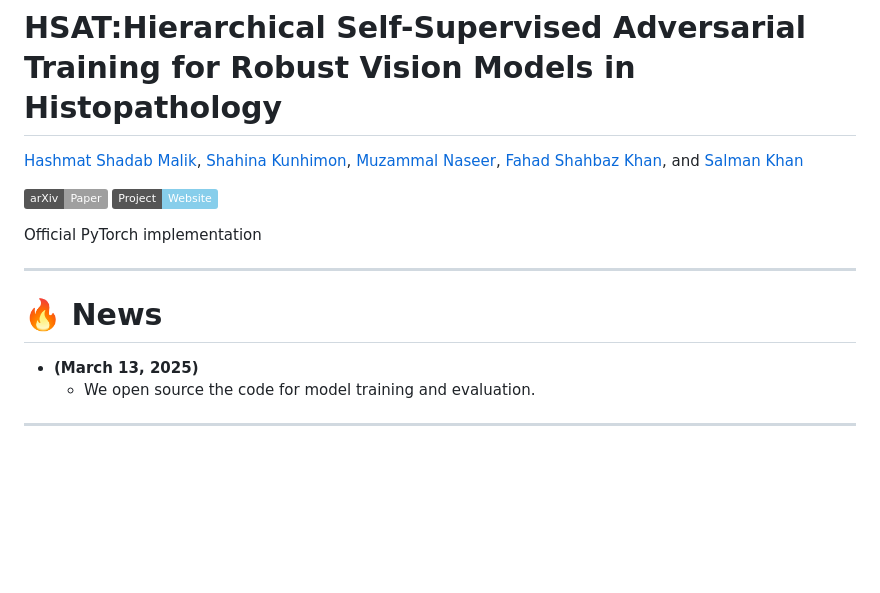
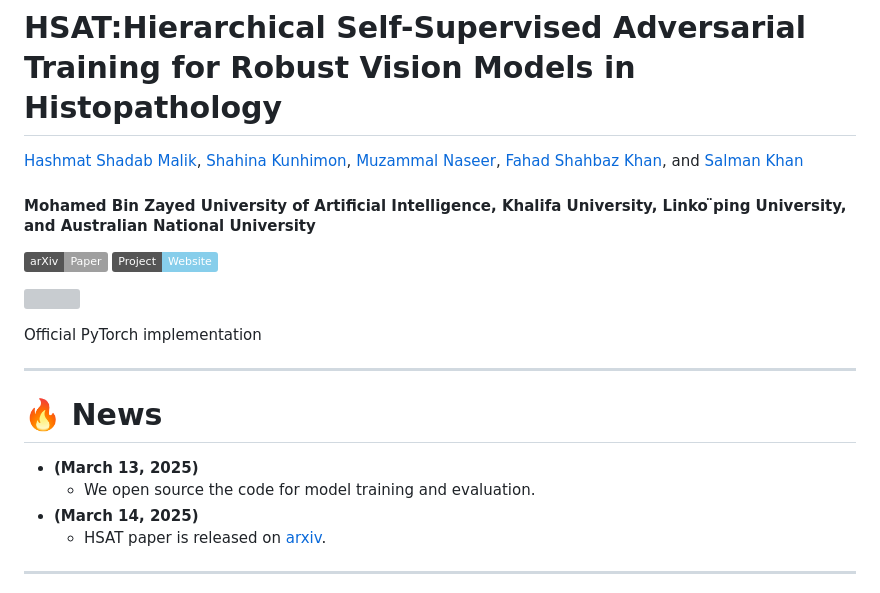
Before and after one commit to HashmatShadab/HSAT, a Markdown page: Readme.MD, the part around one of its changes. Drawn GitHub-style; badges without logos; blank space fills up the shorter version; grey boxes are pictures that could not be loaded.

```diff
--- a/Readme.MD
+++ b/Readme.MD
@@ -5,6 +5,8 @@
 [Muzammal Naseer](https://scholar.google.ch/citations?user=tM9xKA8AAAAJ&hl=en),
 [Fahad Shahbaz Khan](https://scholar.google.es/citations?user=zvaeYnUAAAAJ&hl=en),
 and [Salman Khan](https://salman-h-khan.github.io)
+
+#### **Mohamed Bin Zayed University of Artificial Intelligence, Khalifa University, Linko ̈ping University, and Australian National University**
 
 [![paper](https://img.shields.io/badge/arXiv-Paper-<COLOR>.svg)](https://arxiv.org/abs/2503.10629)
 [![Website](https://img.shields.io/badge/Project-Website-87CEEB)](https://hashmatshadab.github.io/HSAT/)
@@ -25,6 +28,8 @@ Official PyTorch implementation
 
 * **(March 13, 2025)**
     * We open source the code for model training and evaluation.
+* **(March 14, 2025)**
+    * HSAT paper is released on [arxiv](https://arxiv.org/abs/2503.10629).
 
 <hr />
 
```
Also changed, not shown: other parts of Readme.MD (+1 -0 lines).
